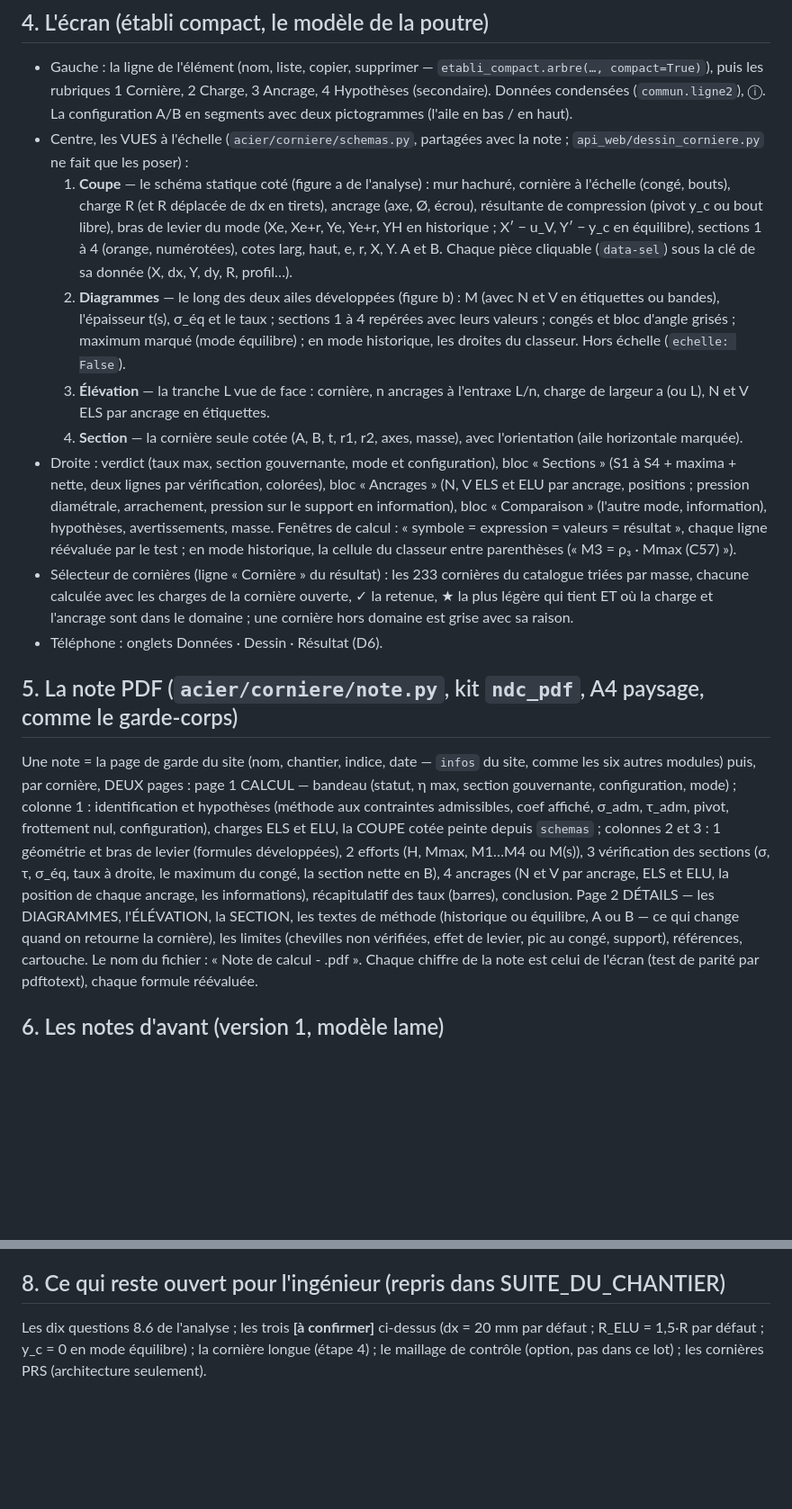
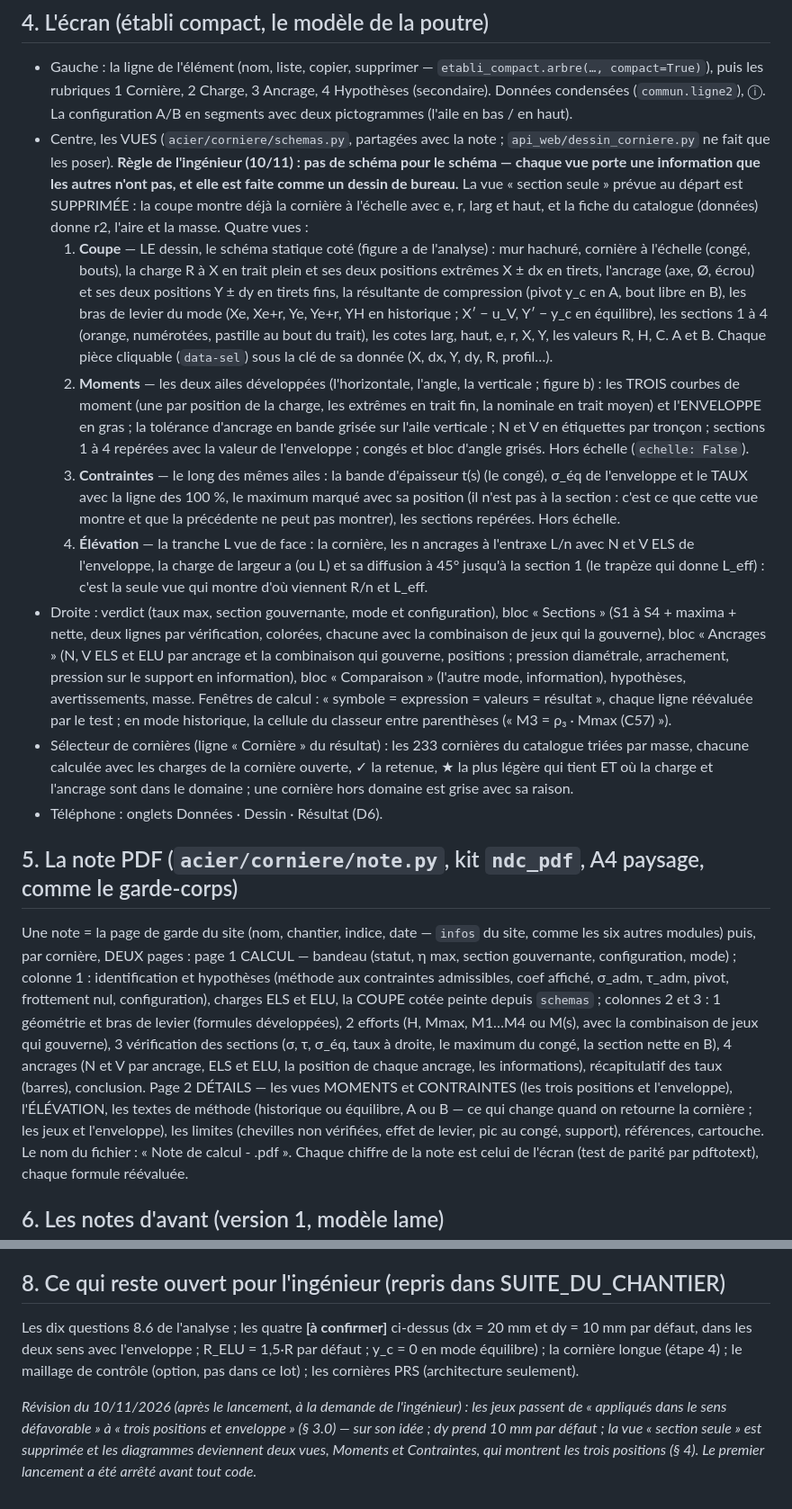
Before and after one commit to LLE4000/DEV_Etudes_structure, a Markdown page: docs/acier/CORNIERE_DECISIONS.md, 2 parts joined by grey strips. Shown at 90% size. Rendered like a GitHub page; blank space fills up the shorter version.

```diff
--- a/docs/acier/CORNIERE_DECISIONS.md
+++ b/docs/acier/CORNIERE_DECISIONS.md
@@ -140,23 +156,32 @@ support n'est pas connu du module). Ancrages : N_ELS = H_anc/n, V_ELS = R/n, ELU
 - Gauche : la ligne de l'élément (nom, liste, copier, supprimer — `etabli_compact.arbre(…, compact=True)`), puis les
   rubriques 1 Cornière, 2 Charge, 3 Ancrage, 4 Hypothèses (secondaire). Données condensées (`commun.ligne2`), ⓘ.
   La configuration A/B en segments avec deux pictogrammes (l'aile en bas / en haut).
-- Centre, les VUES à l'échelle (`acier/corniere/schemas.py`, partagées avec la note ; `api_web/dessin_corniere.py` ne
-  fait que les poser) :
-  1. **Coupe** — le schéma statique coté (figure a de l'analyse) : mur hachuré, cornière à l'échelle (congé, bouts),
-     charge R (et R déplacée de dx en tirets), ancrage (axe, Ø, écrou), résultante de compression (pivot y_c ou bout
-     libre), bras de levier du mode (Xe, Xe+r, Ye, Ye+r, YH en historique ; X′ − u_V, Y′ − y_c en équilibre), sections
-     1 à 4 (orange, numérotées), cotes larg, haut, e, r, X, Y. A et B. Chaque pièce cliquable (`data-sel`) sous la clé
-     de sa donnée (X, dx, Y, dy, R, profil…).
-  2. **Diagrammes** — le long des deux ailes développées (figure b) : M (avec N et V en étiquettes ou bandes), l'épaisseur
-     t(s), σ_éq et le taux ; sections 1 à 4 repérées avec leurs valeurs ; congés et bloc d'angle grisés ; maximum marqué
-     (mode équilibre) ; en mode historique, les droites du classeur. Hors échelle (`echelle: False`).
-  3. **Élévation** — la tranche L vue de face : cornière, n ancrages à l'entraxe L/n, charge de largeur a (ou L),
-     N et V ELS par ancrage en étiquettes.
-  4. **Section** — la cornière seule cotée (A, B, t, r1, r2, axes, masse), avec l'orientation (aile horizontale marquée).
+- Centre, les VUES (`acier/corniere/schemas.py`, partagées avec la note ; `api_web/dessin_corniere.py` ne fait que les
+  poser). **Règle de l'ingénieur (10/11) : pas de schéma pour le schéma — chaque vue porte une information que les
+  autres n'ont pas, et elle est faite comme un dessin de bureau.** La vue « section seule » prévue au départ est
+  SUPPRIMÉE : la coupe montre déjà la cornière à l'échelle avec e, r, larg et haut, et la fiche du catalogue (données)
+  donne r2, l'aire et la masse. Quatre vues :
+  1. **Coupe** — LE dessin, le schéma statique coté (figure a de l'analyse) : mur hachuré, cornière à l'échelle (congé,
+     bouts), la charge R à X en trait plein et ses deux positions extrêmes X ± dx en tirets, l'ancrage (axe, Ø, écrou)
+     et ses deux positions Y ± dy en tirets fins, la résultante de compression (pivot y_c en A, bout libre en B), les
+     bras de levier du mode (Xe, Xe+r, Ye, Ye+r, YH en historique ; X′ − u_V, Y′ − y_c en équilibre), les sections 1 à
+     4 (orange, numérotées, pastille au bout du trait), les cotes larg, haut, e, r, X, Y, les valeurs R, H, C. A et B.
+     Chaque pièce cliquable (`data-sel`) sous la clé de sa donnée (X, dx, Y, dy, R, profil…).
+  2. **Moments** — les deux ailes développées (l'horizontale, l'angle, la verticale ; figure b) : les TROIS courbes de
+     moment (une par position de la charge, les extrêmes en trait fin, la nominale en trait moyen) et l'ENVELOPPE en
+     gras ; la tolérance d'ancrage en bande grisée sur l'aile verticale ; N et V en étiquettes par tronçon ; sections
+     1 à 4 repérées avec la valeur de l'enveloppe ; congés et bloc d'angle grisés. Hors échelle (`echelle: False`).
+  3. **Contraintes** — le long des mêmes ailes : la bande d'épaisseur t(s) (le congé), σ_éq de l'enveloppe et le TAUX
+     avec la ligne des 100 %, le maximum marqué avec sa position (il n'est pas à la section : c'est ce que cette vue
+     montre et que la précédente ne peut pas montrer), les sections repérées. Hors échelle.
+  4. **Élévation** — la tranche L vue de face : la cornière, les n ancrages à l'entraxe L/n avec N et V ELS de
+     l'enveloppe, la charge de largeur a (ou L) et sa diffusion à 45° jusqu'à la section 1 (le trapèze qui donne
+     L_eff) : c'est la seule vue qui montre d'où viennent R/n et L_eff.
 - Droite : verdict (taux max, section gouvernante, mode et configuration), bloc « Sections » (S1 à S4 + maxima +
-  nette, deux lignes par vérification, colorées), bloc « Ancrages » (N, V ELS et ELU par ancrage, positions ; pression
-  diamétrale, arrachement, pression sur le support en information), bloc « Comparaison » (l'autre mode, information),
-  hypothèses, avertissements, masse. Fenêtres de calcul : « symbole = expression = valeurs = résultat », chaque ligne
+  nette, deux lignes par vérification, colorées, chacune avec la combinaison de jeux qui la gouverne), bloc
+  « Ancrages » (N, V ELS et ELU par ancrage et la combinaison qui gouverne, positions ; pression diamétrale,
+  arrachement, pression sur le support en information), bloc « Comparaison » (l'autre mode, information), hypothèses,
+  avertissements, masse. Fenêtres de calcul : « symbole = expression = valeurs = résultat », chaque ligne
   réévaluée par le test ; en mode historique, la cellule du classeur entre parenthèses (« M3 = ρ₃ · Mmax (C57) »).
 - Sélecteur de cornières (ligne « Cornière » du résultat) : les 233 cornières du catalogue triées par masse, chacune
   calculée avec les charges de la cornière ouverte, ✓ la retenue, ★ la plus légère qui tient ET où la charge et
@@ -168,11 +193,12 @@ Une note = la page de garde du site (nom, chantier, indice, date — `infos` du
 par cornière, DEUX pages : page 1 CALCUL — bandeau (statut, η max, section gouvernante, configuration, mode) ;
 colonne 1 : identification et hypothèses (méthode aux contraintes admissibles, coef affiché, σ_adm, τ_adm, pivot,
 frottement nul, configuration), charges ELS et ELU, la COUPE cotée peinte depuis `schemas` ; colonnes 2 et 3 :
-1 géométrie et bras de levier (formules développées), 2 efforts (H, Mmax, M1…M4 ou M(s)), 3 vérification des sections
-(σ, τ, σ_éq, taux à droite, le maximum du congé, la section nette en B), 4 ancrages (N et V par ancrage, ELS et ELU, la
-position de chaque ancrage, les informations), récapitulatif des taux (barres), conclusion. Page 2 DÉTAILS — les
-DIAGRAMMES, l'ÉLÉVATION, la SECTION, les textes de méthode (historique ou équilibre, A ou B — ce qui change quand on
-retourne la cornière), les limites (chevilles non vérifiées, effet de levier, pic au congé, support), références,
+1 géométrie et bras de levier (formules développées), 2 efforts (H, Mmax, M1…M4 ou M(s), avec la combinaison de jeux
+qui gouverne), 3 vérification des sections (σ, τ, σ_éq, taux à droite, le maximum du congé, la section nette en B),
+4 ancrages (N et V par ancrage, ELS et ELU, la position de chaque ancrage, les informations), récapitulatif des taux
+(barres), conclusion. Page 2 DÉTAILS — les vues MOMENTS et CONTRAINTES (les trois positions et l'enveloppe),
+l'ÉLÉVATION, les textes de méthode (historique ou équilibre, A ou B — ce qui change quand on retourne la cornière ;
+les jeux et l'enveloppe), les limites (chevilles non vérifiées, effet de levier, pic au congé, support), références,
 cartouche. Le nom du fichier : « Note de calcul - <nom de la note>.pdf ». Chaque chiffre de la note est celui de l'écran
 (test de parité par pdftotext), chaque formule réévaluée.
 
@@ -202,6 +232,11 @@ converti en silence.
   `module:corniere`, `formats:corniere`, `note_pdf` (NOTES_RELEVE["corniere"] : une note riche à deux cornières, A et B).
 
 ## 8. Ce qui reste ouvert pour l'ingénieur (repris dans SUITE_DU_CHANTIER)
-Les dix questions 8.6 de l'analyse ; les trois **[à confirmer]** ci-dessus (dx = 20 mm par défaut ; R_ELU = 1,5·R par
-défaut ; y_c = 0 en mode équilibre) ; la cornière longue (étape 4) ; le maillage de contrôle (option, pas dans ce lot) ;
-les cornières PRS (architecture seulement).
+Les dix questions 8.6 de l'analyse ; les quatre **[à confirmer]** ci-dessus (dx = 20 mm et dy = 10 mm par défaut, dans
+les deux sens avec l'enveloppe ; R_ELU = 1,5·R par défaut ; y_c = 0 en mode équilibre) ; la cornière longue (étape 4) ;
+le maillage de contrôle (option, pas dans ce lot) ; les cornières PRS (architecture seulement).
+
+*Révision du 10/11/2026 (après le lancement, à la demande de l'ingénieur) : les jeux passent de « appliqués dans le sens
+défavorable » à « trois positions et enveloppe » (§ 3.0) — sur son idée ; dy prend 10 mm par défaut ; la vue « section
+seule » est supprimée et les diagrammes deviennent deux vues, Moments et Contraintes, qui montrent les trois positions
+(§ 4). Le premier lancement a été arrêté avant tout code.*
```
Also changed, not shown: other parts of docs/acier/CORNIERE_DECISIONS.md (+35 -15 lines).
